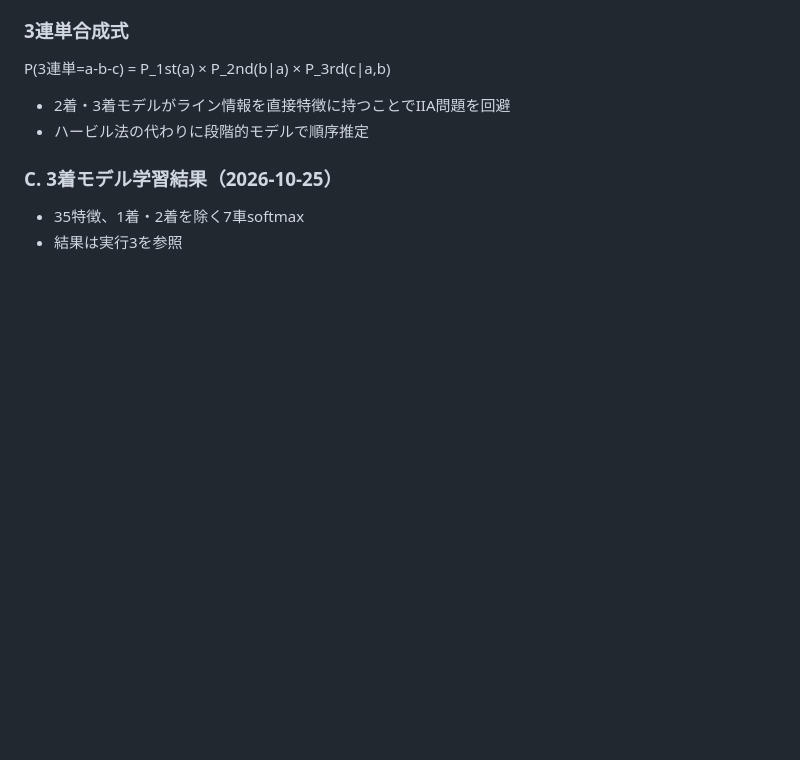
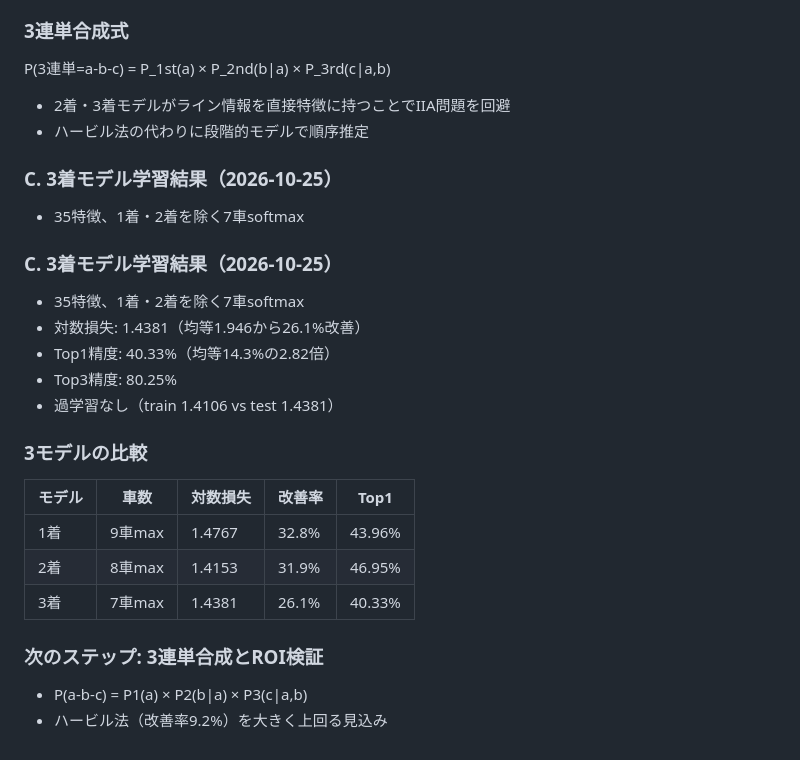
Before and after one commit to nontanon0313-crypto/Keirin-EV-Tool, a Markdown page: docs/予測モデル理論分析_20261025.md, the part around the change. GitHub-like rendering; blank space fills up the shorter version.

Commit message:
docs: 3着モデル結果と3モデル比較

```diff
--- a/docs/予測モデル理論分析_20261025.md
+++ b/docs/予測モデル理論分析_20261025.md
@@ -397,4 +397,21 @@ P(3連単=a-b-c) = P_1st(a) × P_2nd(b|a) × P_3rd(c|a,b)
 
 ### C. 3着モデル学習結果（2026-10-25）
 - 35特徴、1着・2着を除く7車softmax
-- 結果は実行3を参照
+
+### C. 3着モデル学習結果（2026-10-25）
+- 35特徴、1着・2着を除く7車softmax
+- 対数損失: 1.4381（均等1.946から26.1%改善）
+- Top1精度: 40.33%（均等14.3%の2.82倍）
+- Top3精度: 80.25%
+- 過学習なし（train 1.4106 vs test 1.4381）
+
+### 3モデルの比較
+| モデル | 車数 | 対数損失 | 改善率 | Top1 |
+|---|---|---|---|---|
+| 1着 | 9車max | 1.4767 | 32.8% | 43.96% |
+| 2着 | 8車max | 1.4153 | 31.9% | 46.95% |
+| 3着 | 7車max | 1.4381 | 26.1% | 40.33% |
+
+### 次のステップ: 3連単合成とROI検証
+- P(a-b-c) = P1(a) × P2(b|a) × P3(c|a,b)
+- ハービル法（改善率9.2%）を大きく上回る見込み
```
